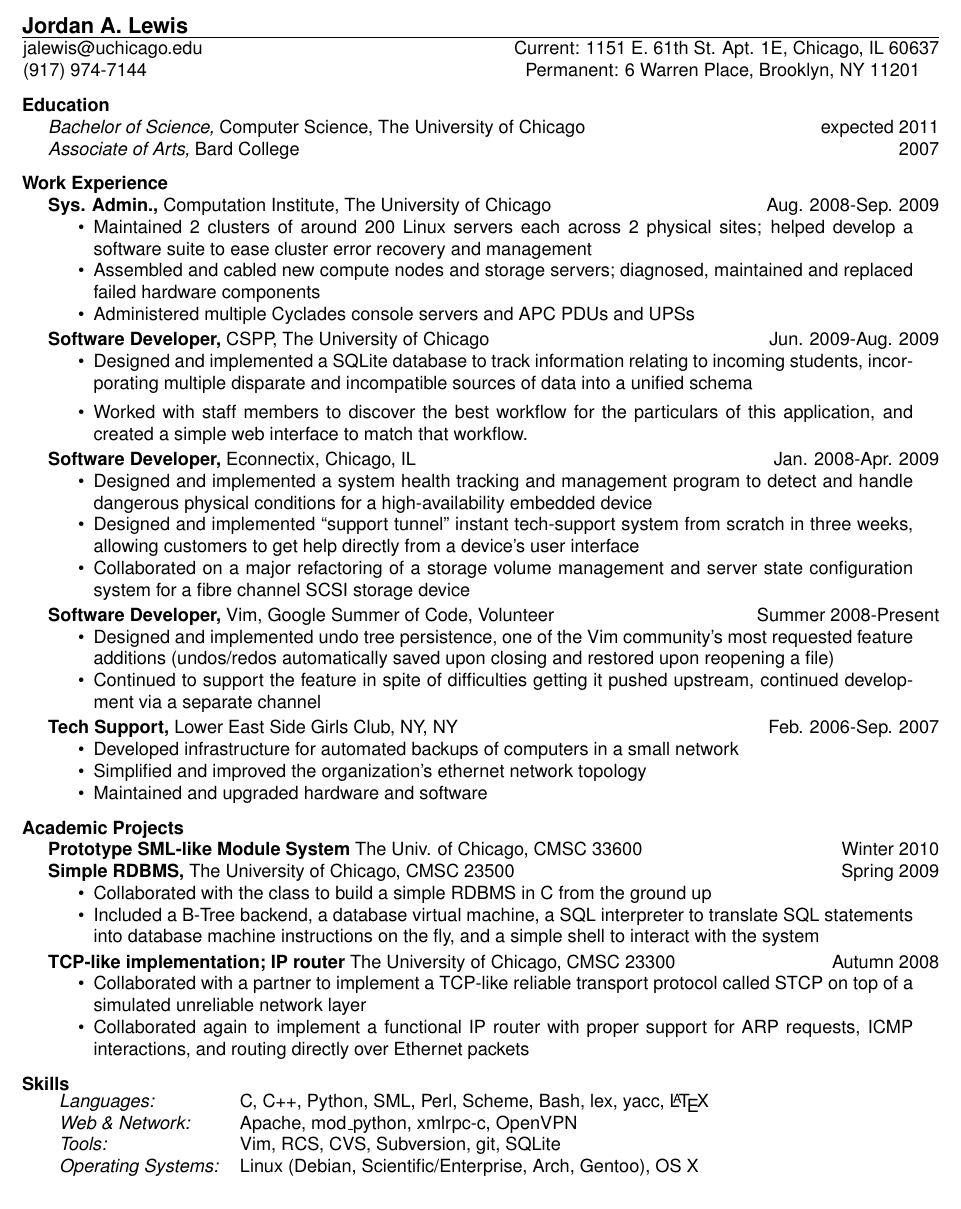
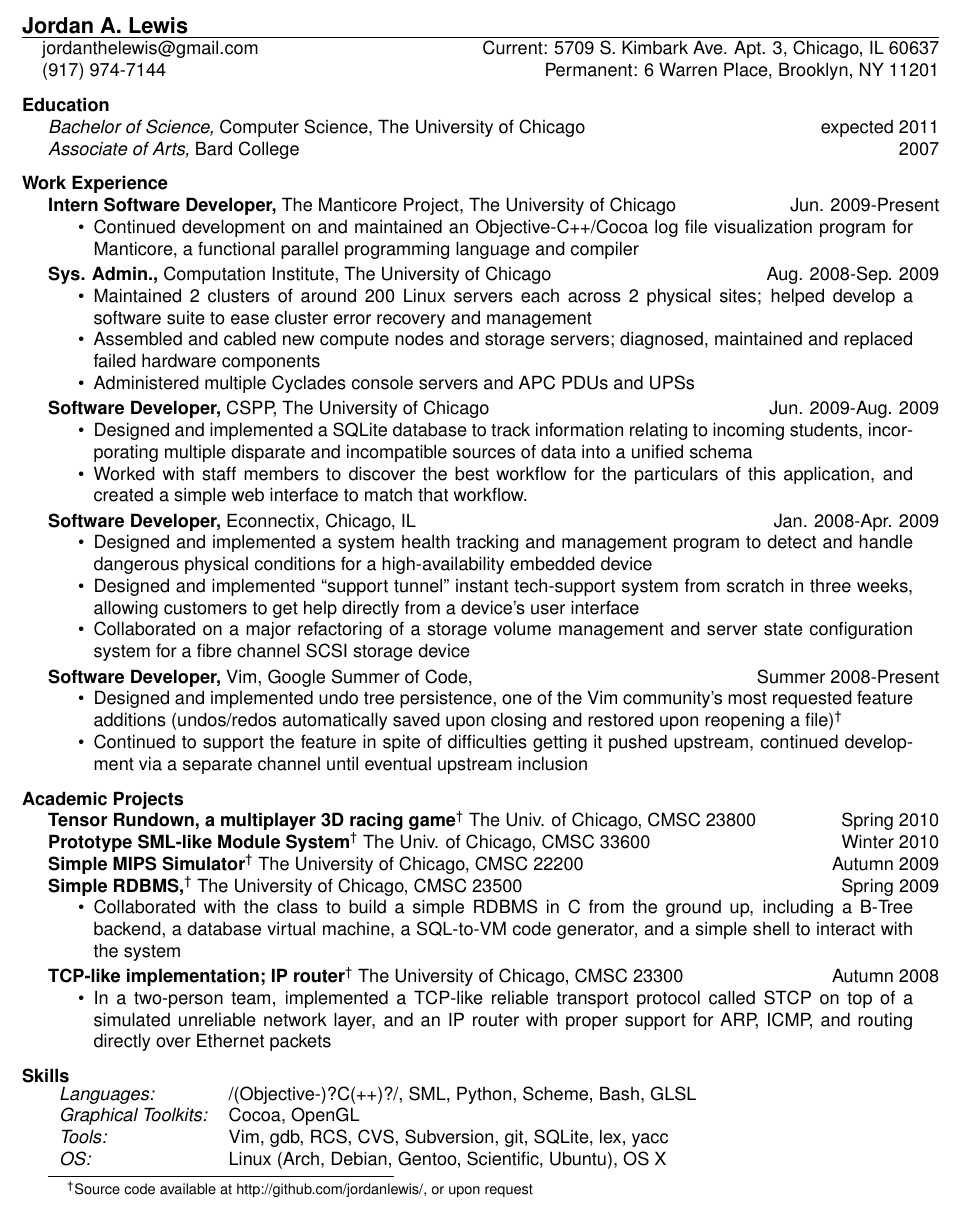
Before and after one commit to jordanlewis/resume, a LaTeX CV (resume.tex): part of the page, cut so that both start at the same text. Compiled offline with pdfLaTeX.

Commit message:
Updates with new jobs, addresses, etc, etc

```diff
--- a/resume.tex
+++ b/resume.tex
@@ -10,11 +10,13 @@
 \usepackage{helvetica} % uses helvetica postscript font (download helvetica.sty)
 %\usepackage{newcent}   % uses new century schoolbook postscript font
 
+\renewcommand{\thefootnote}{\fnsymbol{footnote}}
+
 \begin{document}
 
 \name{Jordan A. Lewis} % the \\[12pt] adds a blank line after name
 
-\address{jalewis@uchicago.edu \hspace{2.3in} Current: 1151 E. 61th St. Apt. 1E, Chicago, IL 60637}
+\address{jordanthelewis@gmail.com \hspace{1.63in} Current: 5709 S. Kimbark Ave. Apt. 3, Chicago, IL 60637}
 \address{(917) 974-7144 \hspace{2.81in} Permanent: 6 Warren Place, Brooklyn, NY 11201}
 
 
@@ -29,6 +31,13 @@
 %Bard High School Early College \hfill 2008
 
 \section{Work Experience}
+{\bf Intern Software Developer,} The Manticore Project, The University of Chicago \hfill Jun. 2009-Present
+\begin{itemize} \itemsep -2pt
+    \item Continued development on and maintained an Objective-C++/Cocoa log file visualization program for Manticore, a functional parallel programming language and compiler
+\end{itemize}
+
+\vspace{-10pt}
+
 {\bf Sys. Admin.,} Computation Institute, The University of Chicago \hfill Aug. 2008-Sep. 2009
 \begin{itemize} \itemsep -2pt %reduce space between items
     \item Maintained 2 clusters of around 200 Linux servers each across 2 physical sites; helped develop a software suite to ease cluster error recovery and management
@@ -37,7 +46,7 @@
 \end{itemize} \itemsep -2pt
 \vspace{-10pt}
 {\bf Software Developer,} CSPP, The University of Chicago \hfill Jun. 2009-Aug. 2009
-\begin{itemize}
+\begin{itemize} \itemsep -2pt
     \item Designed and implemented a SQLite database to track information relating to incoming students, incorporating multiple disparate and incompatible sources of data into a unified schema
     \item Worked with staff members to discover the best workflow for the particulars of this application, and created a simple web interface to match that workflow.
 \end{itemize}
@@ -51,19 +60,18 @@
 \end{itemize}
 \vspace{-10pt}
 
-{\bf Software Developer,} Vim, Google Summer of Code, Volunteer \hfill Summer 2008-Present
+{\bf Software Developer,} Vim, Google Summer of Code, \hfill Summer 2008-Present
 \begin{itemize} \itemsep -2pt
-    \item Designed and implemented undo tree persistence, one of the Vim community's most requested feature additions (undos/redos automatically saved upon closing and restored upon reopening a file)
-    \item Continued to support the feature in spite of difficulties getting it pushed upstream, continued development via a separate channel
+    \item Designed and implemented undo tree persistence, one of the Vim community's most requested feature additions (undos/redos automatically saved upon closing and restored upon reopening a file)\footnotemark[2]
+    \item Continued to support the feature in spite of difficulties getting it pushed upstream, continued development via a separate channel until eventual upstream inclusion
 \end{itemize}
-\vspace{-10pt}
 
-{\bf Tech Support,} Lower East Side Girls Club, NY, NY \hfill Feb. 2006-Sep. 2007
-\begin{itemize} \itemsep -2pt
-    \item Developed infrastructure for automated backups of computers in a small network
-    \item Simplified and improved the organization's ethernet network topology
-    \item Maintained and upgraded hardware and software
-\end{itemize}
+%%{\bf Tech Support,} Lower East Side Girls Club, NY, NY \hfill Feb. 2006-Sep. 2007
+%%\begin{itemize} \itemsep -2pt
+%%    \item Developed infrastructure for automated backups of computers in a small network
+%%    \item Simplified and improved the organization's ethernet network topology
+%%    \item Maintained and upgraded hardware and software
+%%\end{itemize}
 
 %%{\bf Intern,} National Park Service Youth Conservation Corps, NY, NY \hfill Jun.-Sep. 2007
 %%\begin{itemize} \itemsep -2pt
@@ -77,29 +85,29 @@
 %%\end{itemize}
 \section{Academic Projects}
 %{\bf Optimizing compiler for an SML-like language} The Univ. of Chicago, CMSC 22610/20 \hfill Winter-Spring 2009\\
-{\bf Prototype SML-like Module System} The Univ. of Chicago, CMSC 33600 \hfill Winter 2010\\
-{\bf Simple RDBMS,} The University of Chicago, CMSC 23500 \hfill Spring 2009
+{\bf Tensor Rundown, a multiplayer 3D racing game}\footnotemark[2] The Univ. of Chicago, CMSC 23800 \hfill Spring 2010\\
+{\bf Prototype SML-like Module System}\footnotemark[2] The Univ. of Chicago, CMSC 33600 \hfill Winter 2010\\
+{\bf Simple MIPS Simulator}\footnotemark[2] The University of Chicago, CMSC 22200 \hfill Autumn 2009\\
+{\bf Simple RDBMS,}\footnotemark[2] The University of Chicago, CMSC 23500 \hfill Spring 2009
 \begin{itemize} \itemsep -2pt
-    \item Collaborated with the class to build a simple RDBMS in C from the ground up
-    \item Included a B-Tree backend, a database virtual machine, a SQL interpreter to translate SQL statements into database machine instructions on the fly, and a simple shell to interact with the system
+    \item Collaborated with the class to build a simple RDBMS in C from the ground up, including a B-Tree backend, a database virtual machine, a SQL-to-VM code generator, and a simple shell to interact with the system
 \end{itemize}
 \vspace{-10pt}
-{\bf TCP-like implementation; IP router} The University of Chicago, CMSC 23300 \hfill Autumn 2008
+{\bf TCP-like implementation; IP router}\footnotemark[2] The University of Chicago, CMSC 23300 \hfill Autumn 2008
 \begin{itemize} \itemsep -2pt
-    \item Collaborated with a partner to implement a TCP-like reliable transport protocol called STCP on top of a simulated unreliable network layer
-    \item Collaborated again to implement a functional IP router with proper support for ARP requests, ICMP interactions, and routing directly over Ethernet packets
+    \item In a two-person team, implemented a TCP-like reliable transport protocol called STCP on top of a simulated unreliable network layer, and an IP router with proper support for ARP, ICMP, and routing directly over Ethernet packets
 \end{itemize}
-
 
 
 % Tabulate Computer Skills; p{3in} defines paragraph 3 inches wide
 \section{Skills}
    \begin{tabular}{l p{4in}}
-   {\sl Languages:}&C, C++, Python, SML, Perl, Scheme, Bash, lex, yacc, \LaTeX\\
-   {\sl Web \& Network:} & Apache, mod\_python, xmlrpc-c, OpenVPN\\
-   {\sl Tools: } & Vim, RCS, CVS, Subversion, git, SQLite\\
-   {\sl Operating Systems:} & Linux (Debian, Scientific/Enterprise, Arch, Gentoo), OS X\\
+   {\sl Languages:}&/(Objective-)?C(++)?/, SML, Python, Scheme, Bash, GLSL\\
+   {\sl Graphical Toolkits:}&Cocoa, OpenGL\\
+   {\sl Tools: } & Vim, gdb, RCS, CVS, Subversion, git, SQLite, lex, yacc\\
+   {\sl OS:} & Linux (Arch, Debian, Gentoo, Scientific, Ubuntu), OS X\\
  \end{tabular}
 
 \end{resume}
+\footnotetext[2]{Source code available at http://github.com/jordanlewis/, or upon request}
 \end{document}
```
Also changed, not shown: resume.pdf.
